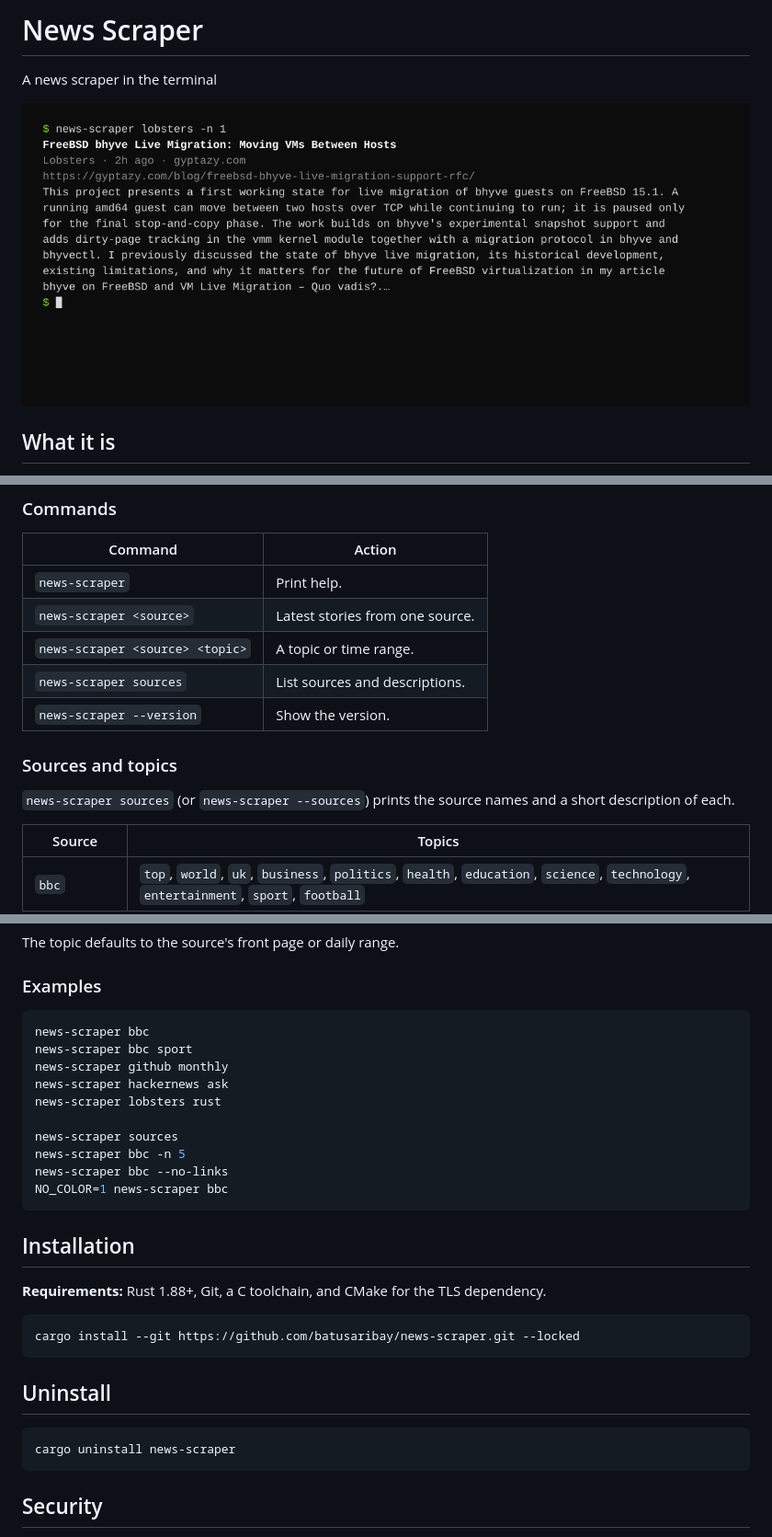
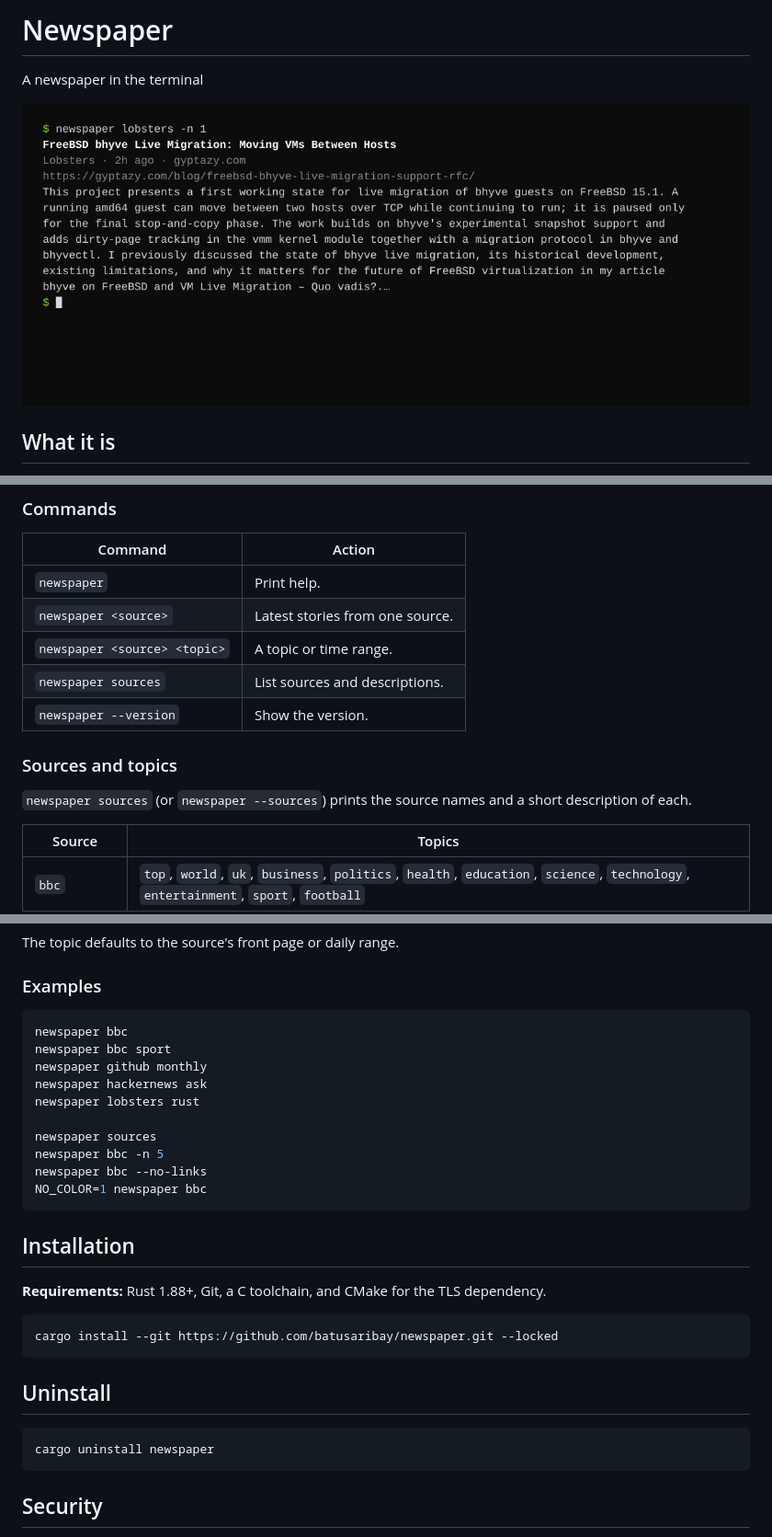
Before and after one commit to batusaribay/news, a Markdown page: README.md, 3 parts joined by grey strips. Shown at 92% size. Drawn GitHub-style; pictures changed too: preview.png.

Commit message:
Rename project to newspaper

````diff
--- a/README.md
+++ b/README.md
@@ -1,6 +1,6 @@
-# News Scraper
+# Newspaper
 
-A news scraper in the terminal
+A newspaper in the terminal
 
 ![Preview](preview.png)
 
@@ -41,15 +41,15 @@ no browser.
 
 | Command | Action |
 | --- | --- |
-| `news-scraper` | Print help. |
-| `news-scraper <source>` | Latest stories from one source. |
-| `news-scraper <source> <topic>` | A topic or time range. |
-| `news-scraper sources` | List sources and descriptions. |
-| `news-scraper --version` | Show the version. |
+| `newspaper` | Print help. |
+| `newspaper <source>` | Latest stories from one source. |
+| `newspaper <source> <topic>` | A topic or time range. |
+| `newspaper sources` | List sources and descriptions. |
+| `newspaper --version` | Show the version. |
 
 ### Sources and topics
 
-`news-scraper sources` (or `news-scraper --sources`) prints the source names and
+`newspaper sources` (or `newspaper --sources`) prints the source names and
 a short description of each.
 
 | Source       | Topics                                                                                                        |
@@ -65,16 +65,16 @@ The topic defaults to the source's front page or daily range.
 ### Examples
 
 ```bash
-news-scraper bbc
-news-scraper bbc sport
-news-scraper github monthly
-news-scraper hackernews ask
-news-scraper lobsters rust
+newspaper bbc
+newspaper bbc sport
+newspaper github monthly
+newspaper hackernews ask
+newspaper lobsters rust
 
-news-scraper sources
-news-scraper bbc -n 5
-news-scraper bbc --no-links
-NO_COLOR=1 news-scraper bbc
+newspaper sources
+newspaper bbc -n 5
+newspaper bbc --no-links
+NO_COLOR=1 newspaper bbc
 ```
 
 ## Installation
@@ -82,13 +82,13 @@ NO_COLOR=1 news-scraper bbc
 **Requirements:** Rust 1.88+, Git, a C toolchain, and CMake for the TLS dependency.
 
 ```bash
-cargo install --git https://github.com/batusaribay/news-scraper.git --locked
+cargo install --git https://github.com/batusaribay/newspaper.git --locked
 ```
 
 ## Uninstall
 
 ```bash
-cargo uninstall news-scraper
+cargo uninstall newspaper
 ```
 
 ## Security
````
Also changed, not shown: 6 other files.
